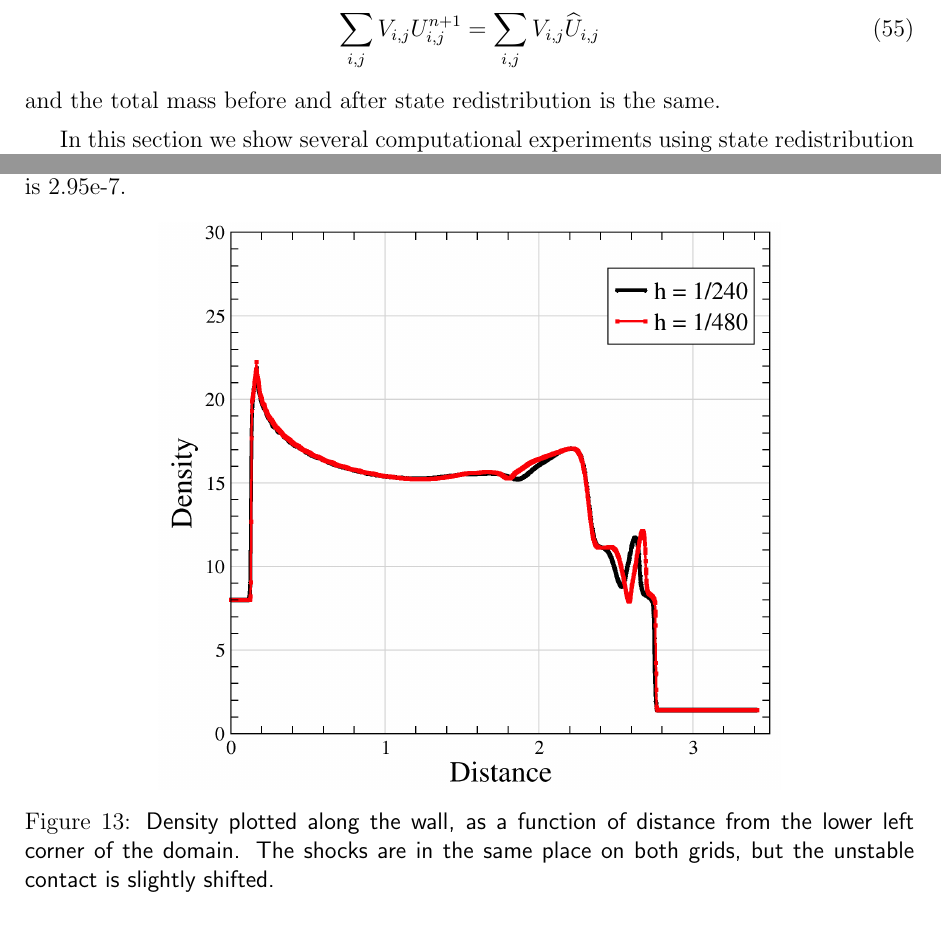
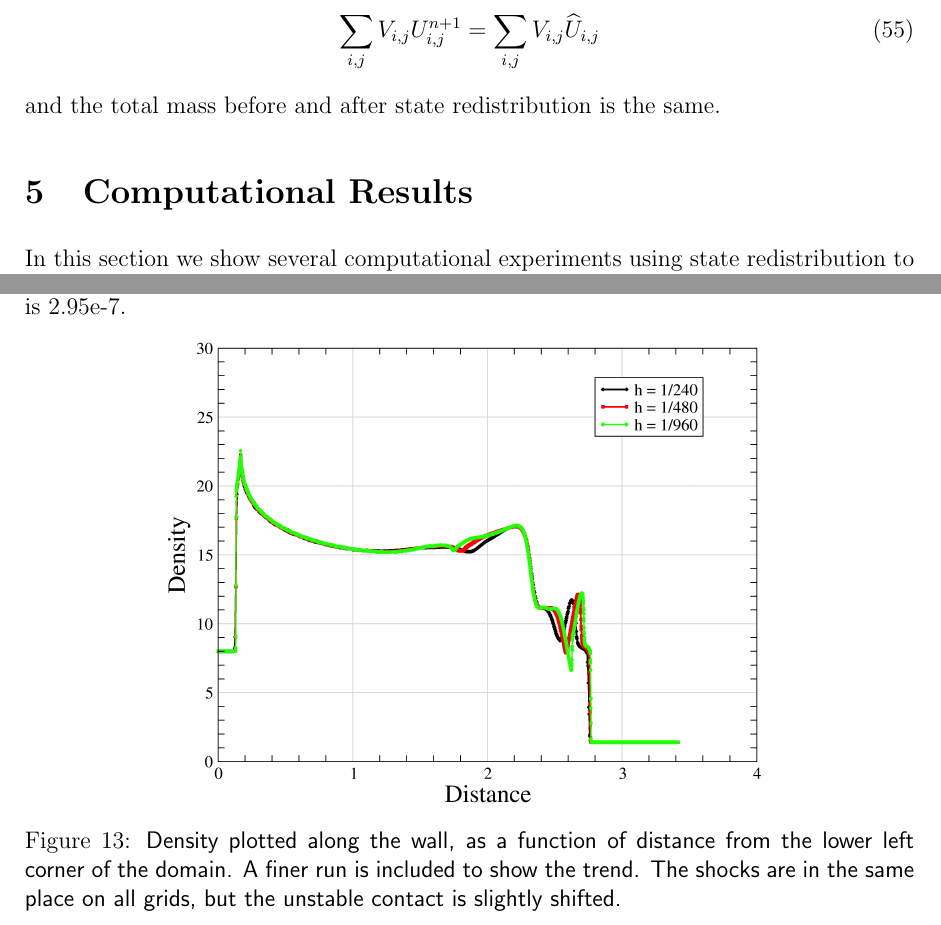
Before and after one commit to mjberger/srd, a LaTeX paper (srd.tex, which reads compResults.tex): two parts of pages 23 and 30 of 33 before the commit and two parts of pages 23 and 31 of 34 after it, joined at a grey line, cut so that both start at the same text. Compiled offline with pdfLaTeX.

Commit message:
changed fig, missed line

```diff
--- a/compResults.tex
+++ b/compResults.tex
@@ -1,3 +1,4 @@
+\section{Computational Results}\label{sec:compResults}
 
 In this section we show several computational experiments using state
 redistribution to solve the Euler
@@ -502,9 +503,11 @@ grid the smallest volume fraction is 2.95e-7.
 
 \begin{figure}[h]
 \centering
-\includegraphics[width=.7\linewidth]{figs/rampWall.png}
+%\includegraphics[width=.7\linewidth]{figs/rampWall.png}
+\includegraphics[width=.7\linewidth]{figs/rampWall3.png}
 \caption{\sf Density plotted along the wall, as a function of distance from
-the lower left corner of the domain.  The shocks are in the same place on
-both grids, but the unstable contact is slightly shifted.
+the lower left corner of the domain.  A finer run is included to show
+the trend. The shocks are in the same place on all grids, but the
+unstable contact is slightly shifted.
 } \label{fig:wedgeBndry}
 \end{figure}
```
Also changed, not shown: figs/rampWall3.png (added), 1 other file.
